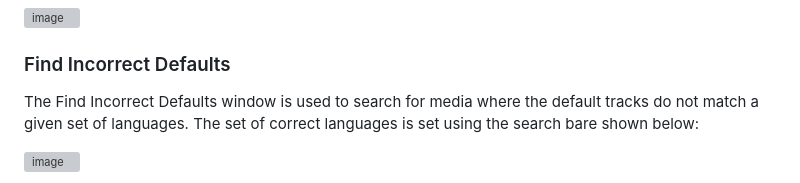
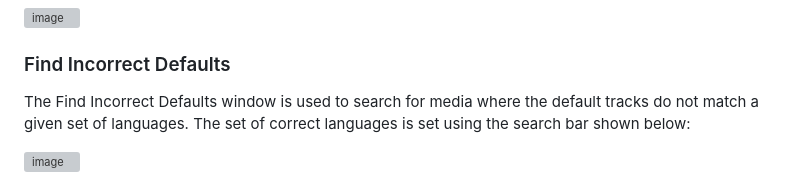
Before and after one commit to killer400033/mkvEditor, a Markdown page: README.md, the part around the change. Drawn GitHub-style; grey boxes are pictures that could not be loaded.

Commit message:
style(README): Fixed typo

```diff
--- a/README.md
+++ b/README.md
@@ -35,7 +35,7 @@ The File Window provides an interface to view/ edit the tracks in an `.mkv` file
 
 
 ### Find Incorrect Defaults
-The Find Incorrect Defaults window is used to search for media where the default tracks do not match a given set of languages. The set of correct languages is set using the search bare shown below:
+The Find Incorrect Defaults window is used to search for media where the default tracks do not match a given set of languages. The set of correct languages is set using the search bar shown below:
 
 ![image](https://github.com/user-attachments/assets/2d7b542e-102a-445e-b922-ef2a0d81588b)
 
```
